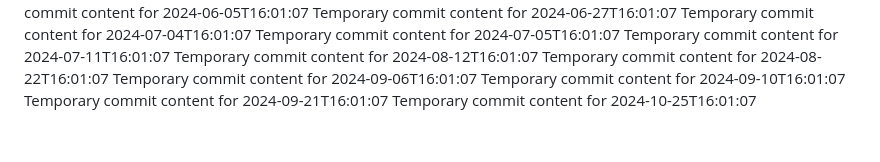
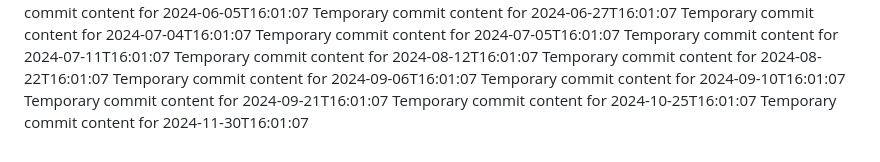
Before and after one commit to Leodin/omega-157-i, a Markdown page: report.md, the part around the change. Drawn GitHub-style.

```diff
--- a/report.md
+++ b/report.md
@@ -73,3 +73,4 @@ Temporary commit content for 2024-09-06T16:01:07
 Temporary commit content for 2024-09-10T16:01:07
 Temporary commit content for 2024-09-21T16:01:07
 Temporary commit content for 2024-10-25T16:01:07
+Temporary commit content for 2024-11-30T16:01:07
```
